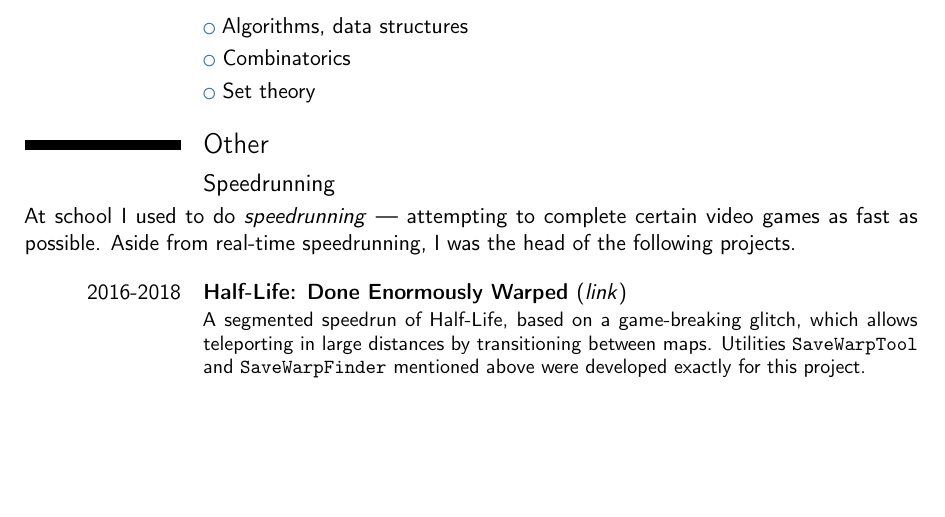
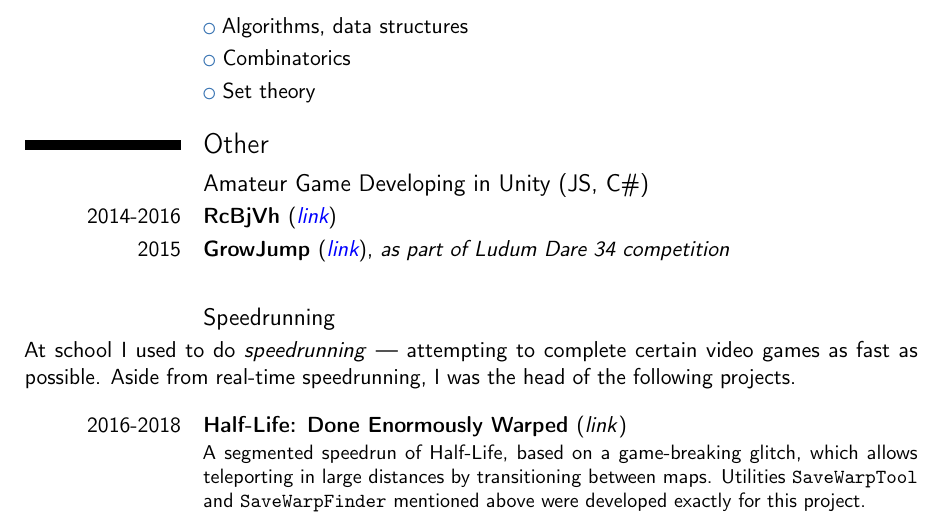
Before and after one commit to sharkov63/cv, a LaTeX CV (cv-en.tex): part of page 2 of 2, cut so that both start at the same text, the shorter picture padded with empty space. Compiled offline with pdfLaTeX.

Commit message:
Added game dev subsection

```diff
--- a/cv-en.tex
+++ b/cv-en.tex
@@ -70,6 +70,14 @@ I have good programming skills in C, C++, Kotlin, Python languages. My selected
 
 \section{Other}
 
+\subsection{Amateur Game Developing in Unity (JS, C\#)}
+
+\cventry{2014-2016}{RcBjVh \normalfont(\href{https://drive.google.com/file/d/0B2kALEIFlKmjaV9ZWExBelpqM28/view?resourcekey=0-NZv8IgRi0ZbLzLHVM-oqMA}{\textit{\color{blue}link}})}{}{}{}{}
+
+\cventry{2015}{GrowJump \normalfont(\href{https://www.dropbox.com/s/r1o5nnbtgwa5mcb/frowJump.rar?dl=0}{\textit{\color{blue}link}})}{as part of Ludum Dare 34 competition}{}{}{}
+
+\indent
+
 \subsection{Speedrunning}
 
 At school I used to do \textit{speedrunning} --- attempting to complete certain video games as fast as possible. Aside from real-time speedrunning, I was the head of the following projects.
```
